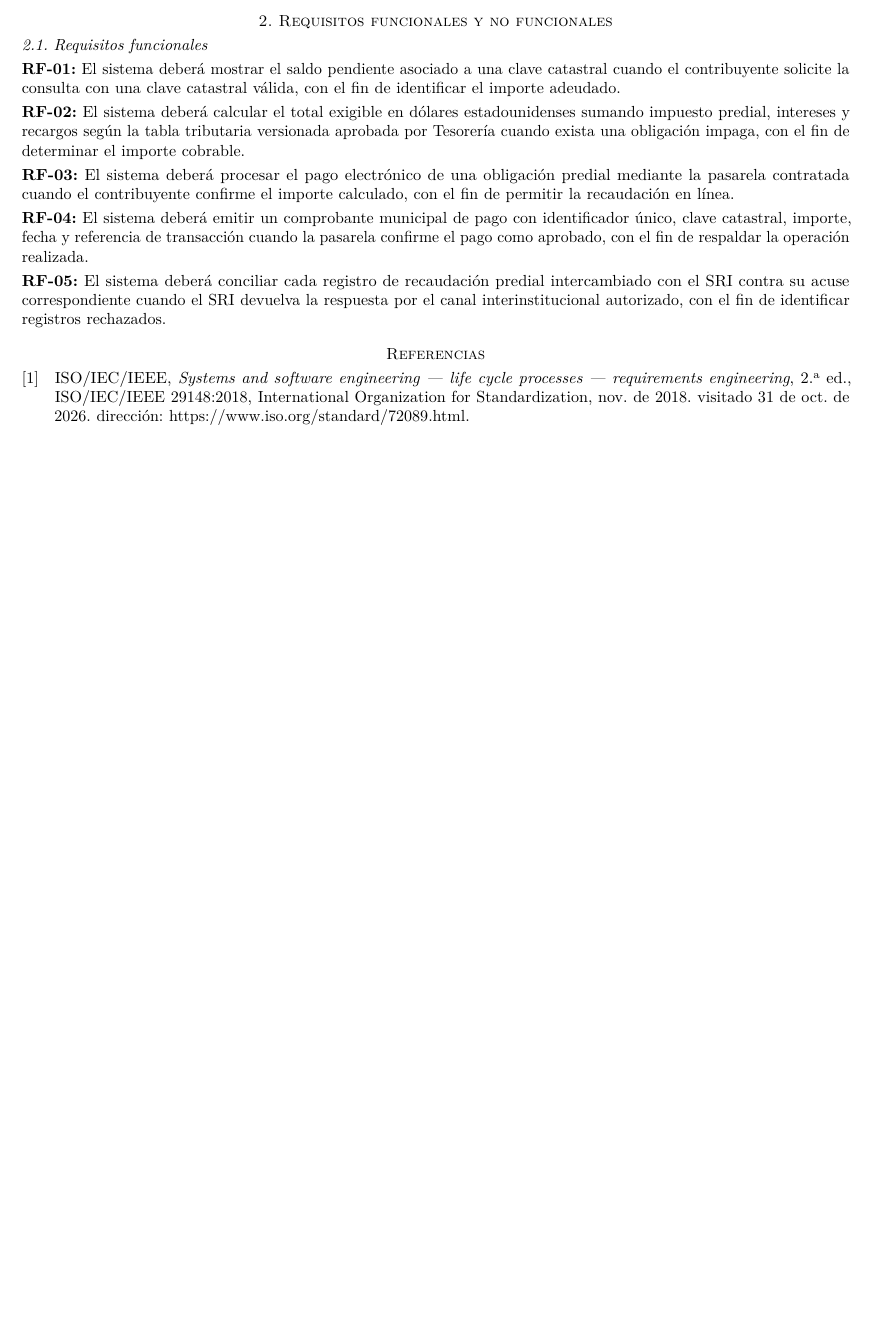
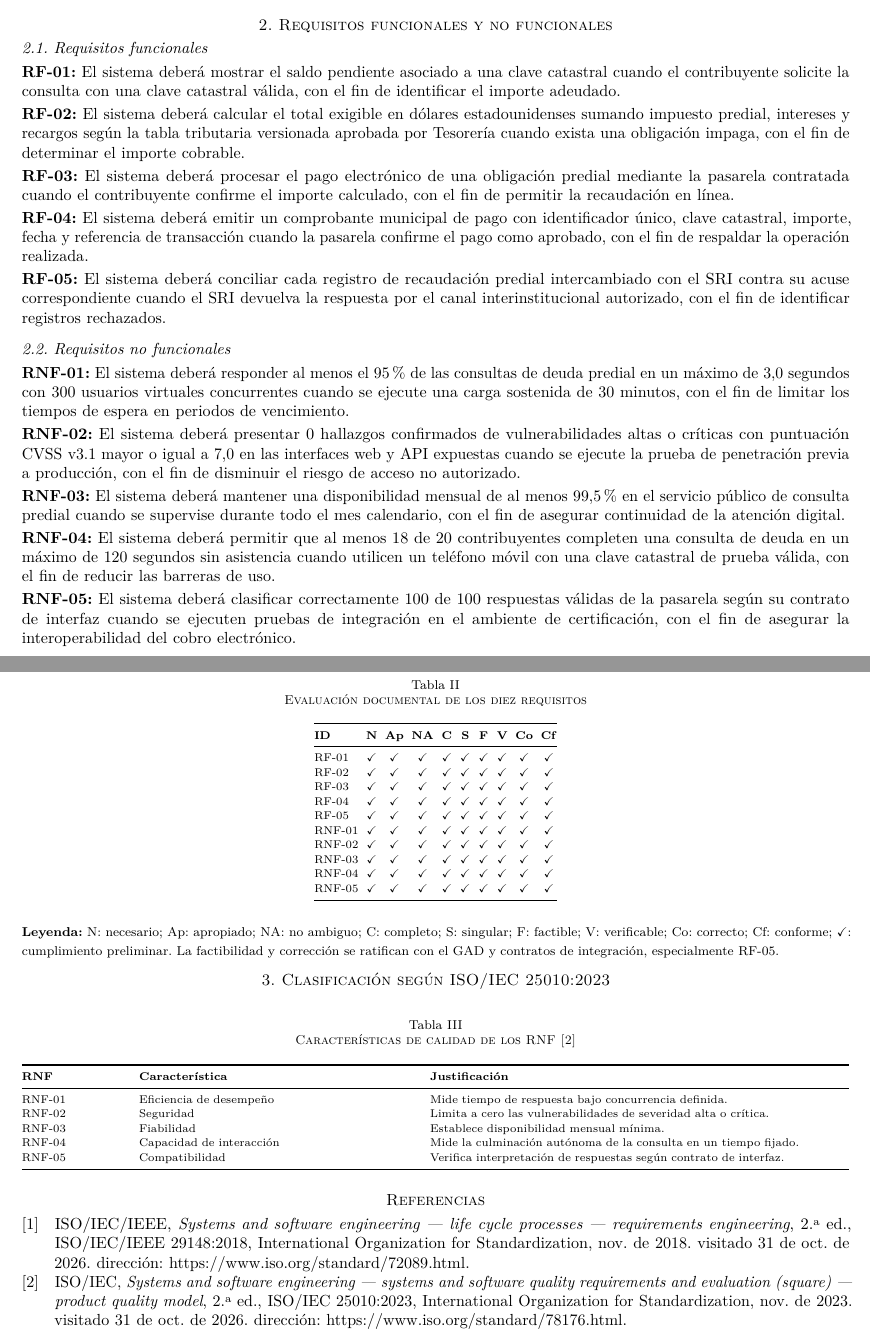
Before and after one commit to AllanMendoza09/isr401-trabajos-individuales-allan, a LaTeX paper (TA-IND-01/TA01.tex): part of the page before the commit and two parts of pages 1 and 2 of 2 after it, the two joined at a grey line, cut so that both start at the same text, the shorter picture padded with empty space. Compiled offline with pdfLaTeX.

Commit message:
Ser incorporan RNF medibles y evaluación de calidad ISO
Se incorporan cinco requisitos no funcionales cuantificables (RNF-01 a RNF-05), relacionados con rendimiento, seguridad, disponibilidad, capacidad de interacción y compatibilidad. Se construye la matriz de evaluación de los diez requisitos según los nueve criterios de calidad establecidos para la actividad. Además, se clasifican los RNF conforme a ISO/IEC 25010:2023

```diff
--- a/TA-IND-01/TA01.tex
+++ b/TA-IND-01/TA01.tex
@@ -64,5 +64,62 @@ Proveedor de pasarela local & Procesamiento de transacciones. & Recibir solicitu
 \req{RF-04}{El sistema deberá emitir un comprobante municipal de pago con identificador único, clave catastral, importe, fecha y referencia de transacción cuando la pasarela confirme el pago como aprobado, con el fin de respaldar la operación realizada.}
 \req{RF-05}{El sistema deberá conciliar cada registro de recaudación predial intercambiado con el SRI contra su acuse correspondiente cuando el SRI devuelva la respuesta por el canal interinstitucional autorizado, con el fin de identificar registros rechazados.}
 
+
+\subsection*{2.2. Requisitos no funcionales}
+\req{RNF-01}{El sistema deberá responder al menos el 95\,\% de las consultas de deuda predial en un máximo de 3,0 segundos con 300 usuarios virtuales concurrentes cuando se ejecute una carga sostenida de 30 minutos, con el fin de limitar los tiempos de espera en periodos de vencimiento.}
+\req{RNF-02}{El sistema deberá presentar 0 hallazgos confirmados de vulnerabilidades altas o críticas con puntuación CVSS v3.1 mayor o igual a 7,0 en las interfaces web y API expuestas cuando se ejecute la prueba de penetración previa a producción, con el fin de disminuir el riesgo de acceso no autorizado.}
+\req{RNF-03}{El sistema deberá mantener una disponibilidad mensual de al menos 99,5\,\% en el servicio público de consulta predial cuando se supervise durante todo el mes calendario, con el fin de asegurar continuidad de la atención digital.}
+\req{RNF-04}{El sistema deberá permitir que al menos 18 de 20 contribuyentes completen una consulta de deuda en un máximo de 120 segundos sin asistencia cuando utilicen un teléfono móvil con una clave catastral de prueba válida, con el fin de reducir las barreras de uso.}
+\req{RNF-05}{El sistema deberá clasificar correctamente 100 de 100 respuestas válidas de la pasarela según su contrato de interfaz cuando se ejecuten pruebas de integración en el ambiente de certificación, con el fin de asegurar la interoperabilidad del cobro electrónico.}
+
+
+\subsection*{2.3. Verificación de calidad de redacción}
+Se comprueban los nueve atributos indicados para el ejercicio, tomando como referencia ISO/IEC/IEEE 29148:2018 \cite{iso29148}.
+\begin{table}[H]
+\centering
+\caption{Evaluación documental de los diez requisitos}
+\label{tab:evaluacion}
+\scriptsize
+\setlength{\tabcolsep}{2.4pt}
+\begin{tabular}{@{}l*{9}{c}@{}}
+\toprule
+\textbf{ID} & \textbf{N} & \textbf{Ap} & \textbf{NA} & \textbf{C} & \textbf{S} & \textbf{F} & \textbf{V} & \textbf{Co} & \textbf{Cf}\\
+\midrule
+RF-01 & \si & \si & \si & \si & \si & \si & \si & \si & \si\\
+RF-02 & \si & \si & \si & \si & \si & \si & \si & \si & \si\\
+RF-03 & \si & \si & \si & \si & \si & \si & \si & \si & \si\\
+RF-04 & \si & \si & \si & \si & \si & \si & \si & \si & \si\\
+RF-05 & \si & \si & \si & \si & \si & \si & \si & \si & \si\\
+RNF-01 & \si & \si & \si & \si & \si & \si & \si & \si & \si\\
+RNF-02 & \si & \si & \si & \si & \si & \si & \si & \si & \si\\
+RNF-03 & \si & \si & \si & \si & \si & \si & \si & \si & \si\\
+RNF-04 & \si & \si & \si & \si & \si & \si & \si & \si & \si\\
+RNF-05 & \si & \si & \si & \si & \si & \si & \si & \si & \si\\
+\bottomrule
+\end{tabular}
+\end{table}
+\noindent\footnotesize\textbf{Leyenda:} N: necesario; Ap: apropiado; NA: no ambiguo; C: completo; S: singular; F: factible; V: verificable; Co: correcto; Cf: conforme; \si: cumplimiento preliminar. La factibilidad y corrección se ratifican con el GAD y contratos de integración, especialmente RF-05.\normalsize
+
+
+\section*{3. Clasificación según ISO/IEC 25010:2023}
+\begin{table}[H]
+\centering
+\caption{Características de calidad de los RNF \cite{iso25010}}
+\label{tab:clasificacion}
+\scriptsize
+\setlength{\tabcolsep}{3pt}
+\begin{tabularx}{\columnwidth}{@{}L{0.13\columnwidth}L{0.34\columnwidth}Y@{}}
+\toprule
+\textbf{RNF} & \textbf{Característica} & \textbf{Justificación}\\
+\midrule
+RNF-01 & Eficiencia de desempeño & Mide tiempo de respuesta bajo concurrencia definida.\\
+RNF-02 & Seguridad & Limita a cero las vulnerabilidades de severidad alta o crítica.\\
+RNF-03 & Fiabilidad & Establece disponibilidad mensual mínima.\\
+RNF-04 & Capacidad de interacción & Mide la culminación autónoma de la consulta en un tiempo fijado.\\
+RNF-05 & Compatibilidad & Verifica interpretación de respuestas según contrato de interfaz.\\
+\bottomrule
+\end{tabularx}
+\end{table}
+
 \printbibliography[title={Referencias}]
 \end{document}
```
Also changed, not shown: TA-IND-01/referencias.bib (+11 -0 lines), TA-IND-01/TA01.pdf, TA-IND-01/TA01.tex (4 more changed lines).
